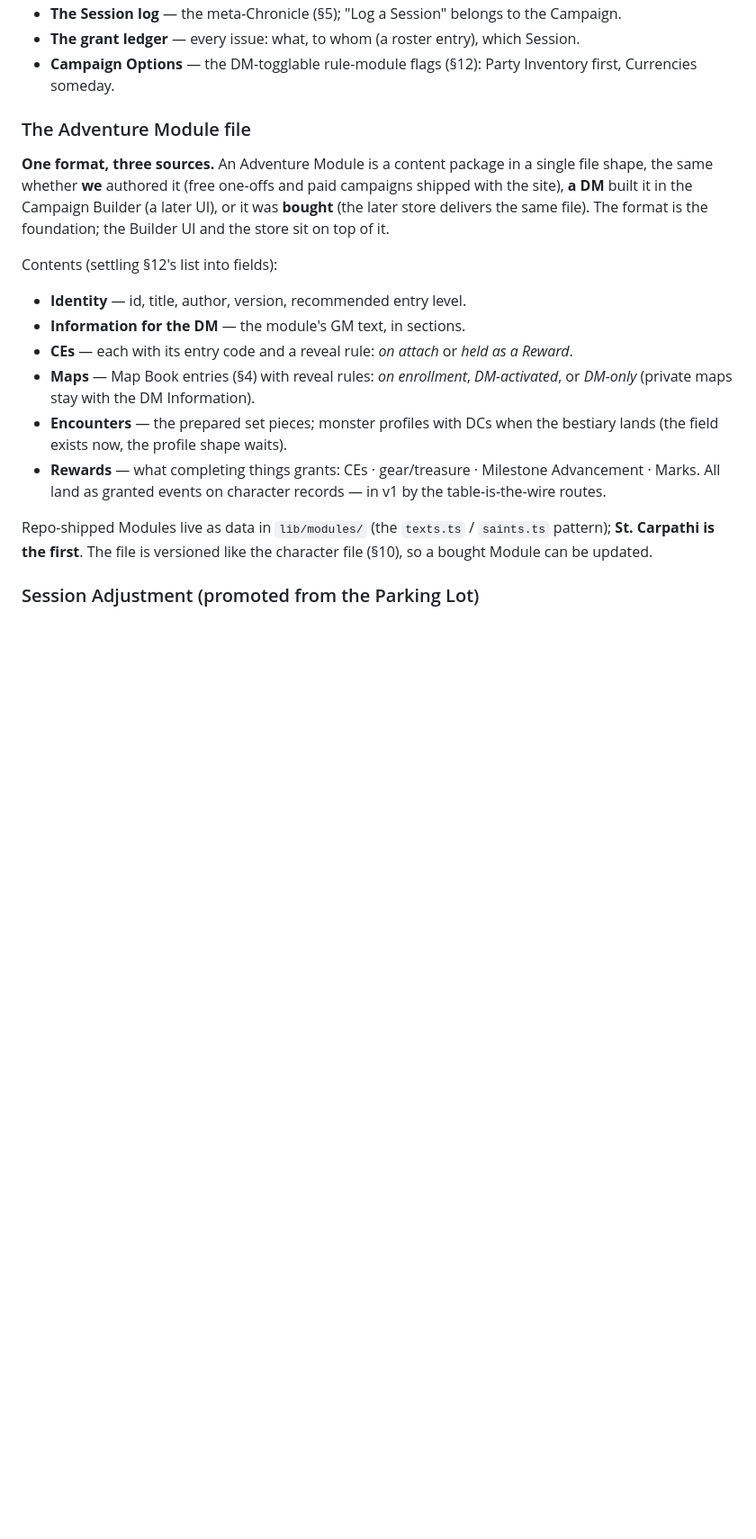
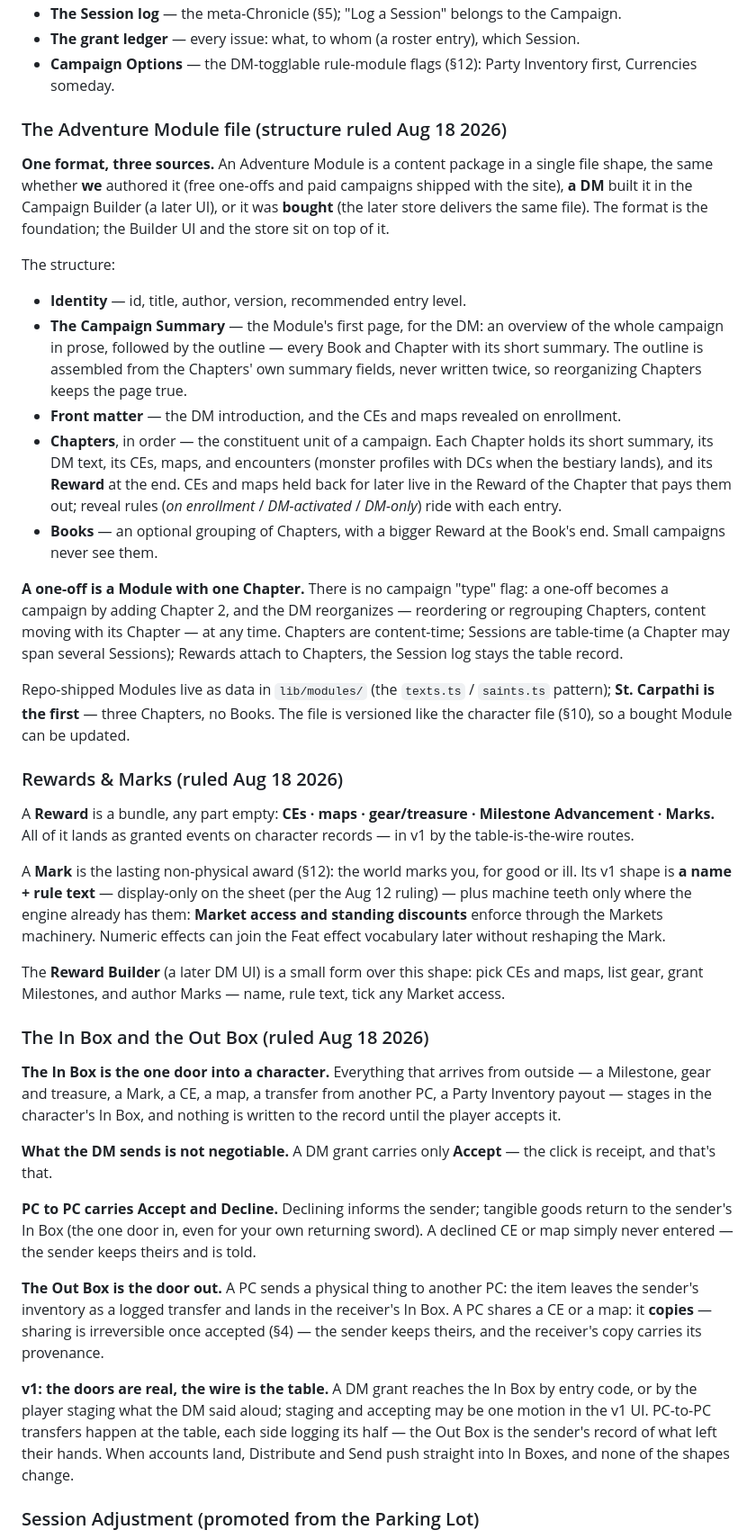
Before and after one commit to OlBlacky/saints-of-avilund, a Markdown page: app/character-builder-spec.md, the part around the change. Shown at 90% size. Drawn GitHub-style; blank space fills up the shorter version.

```diff
--- a/app/character-builder-spec.md
+++ b/app/character-builder-spec.md
@@ -468,20 +468,41 @@ What the DM's browser stores per Campaign:
 - **The grant ledger** — every issue: what, to whom (a roster entry), which Session.
 - **Campaign Options** — the DM-togglable rule-module flags (§12): Party Inventory first, Currencies someday.
 
-### The Adventure Module file
+### The Adventure Module file (structure ruled Aug 18 2026)
 
 **One format, three sources.** An Adventure Module is a content package in a single file shape, the same whether **we** authored it (free one-offs and paid campaigns shipped with the site), **a DM** built it in the Campaign Builder (a later UI), or it was **bought** (the later store delivers the same file). The format is the foundation; the Builder UI and the store sit on top of it.
 
-Contents (settling §12's list into fields):
+The structure:
 
 - **Identity** — id, title, author, version, recommended entry level.
-- **Information for the DM** — the module's GM text, in sections.
-- **CEs** — each with its entry code and a reveal rule: *on attach* or *held as a Reward*.
-- **Maps** — Map Book entries (§4) with reveal rules: *on enrollment*, *DM-activated*, or *DM-only* (private maps stay with the DM Information).
-- **Encounters** — the prepared set pieces; monster profiles with DCs when the bestiary lands (the field exists now, the profile shape waits).
-- **Rewards** — what completing things grants: CEs · gear/treasure · Milestone Advancement · Marks. All land as granted events on character records — in v1 by the table-is-the-wire routes.
+- **The Campaign Summary** — the Module's first page, for the DM: an overview of the whole campaign in prose, followed by the outline — every Book and Chapter with its short summary. The outline is assembled from the Chapters' own summary fields, never written twice, so reorganizing Chapters keeps the page true.
+- **Front matter** — the DM introduction, and the CEs and maps revealed on enrollment.
+- **Chapters**, in order — the constituent unit of a campaign. Each Chapter holds its short summary, its DM text, its CEs, maps, and encounters (monster profiles with DCs when the bestiary lands), and its **Reward** at the end. CEs and maps held back for later live in the Reward of the Chapter that pays them out; reveal rules (*on enrollment* / *DM-activated* / *DM-only*) ride with each entry.
+- **Books** — an optional grouping of Chapters, with a bigger Reward at the Book's end. Small campaigns never see them.
 
-Repo-shipped Modules live as data in `lib/modules/` (the `texts.ts` / `saints.ts` pattern); **St. Carpathi is the first**. The file is versioned like the character file (§10), so a bought Module can be updated.
+**A one-off is a Module with one Chapter.** There is no campaign "type" flag: a one-off becomes a campaign by adding Chapter 2, and the DM reorganizes — reordering or regrouping Chapters, content moving with its Chapter — at any time. Chapters are content-time; Sessions are table-time (a Chapter may span several Sessions); Rewards attach to Chapters, the Session log stays the table record.
+
+Repo-shipped Modules live as data in `lib/modules/` (the `texts.ts` / `saints.ts` pattern); **St. Carpathi is the first** — three Chapters, no Books. The file is versioned like the character file (§10), so a bought Module can be updated.
+
+### Rewards & Marks (ruled Aug 18 2026)
+
+A **Reward** is a bundle, any part empty: **CEs · maps · gear/treasure · Milestone Advancement · Marks.** All of it lands as granted events on character records — in v1 by the table-is-the-wire routes.
+
+A **Mark** is the lasting non-physical award (§12): the world marks you, for good or ill. Its v1 shape is **a name + rule text** — display-only on the sheet (per the Aug 12 ruling) — plus machine teeth only where the engine already has them: **Market access and standing discounts** enforce through the Markets machinery. Numeric effects can join the Feat effect vocabulary later without reshaping the Mark.
+
+The **Reward Builder** (a later DM UI) is a small form over this shape: pick CEs and maps, list gear, grant Milestones, and author Marks — name, rule text, tick any Market access.
+
+### The In Box and the Out Box (ruled Aug 18 2026)
+
+**The In Box is the one door into a character.** Everything that arrives from outside — a Milestone, gear and treasure, a Mark, a CE, a map, a transfer from another PC, a Party Inventory payout — stages in the character's In Box, and nothing is written to the record until the player accepts it.
+
+**What the DM sends is not negotiable.** A DM grant carries only **Accept** — the click is receipt, and that's that.
+
+**PC to PC carries Accept and Decline.** Declining informs the sender; tangible goods return to the sender's In Box (the one door in, even for your own returning sword). A declined CE or map simply never entered — the sender keeps theirs and is told.
+
+**The Out Box is the door out.** A PC sends a physical thing to another PC: the item leaves the sender's inventory as a logged transfer and lands in the receiver's In Box. A PC shares a CE or a map: it **copies** — sharing is irreversible once accepted (§4) — the sender keeps theirs, and the receiver's copy carries its provenance.
+
+**v1: the doors are real, the wire is the table.** A DM grant reaches the In Box by entry code, or by the player staging what the DM said aloud; staging and accepting may be one motion in the v1 UI. PC-to-PC transfers happen at the table, each side logging its half — the Out Box is the sender's record of what left their hands. When accounts land, Distribute and Send push straight into In Boxes, and none of the shapes change.
 
 ### Session Adjustment (promoted from the Parking Lot)
 
```
Also changed, not shown: gm/st-carpathi.md (added, +133 -0 lines).
